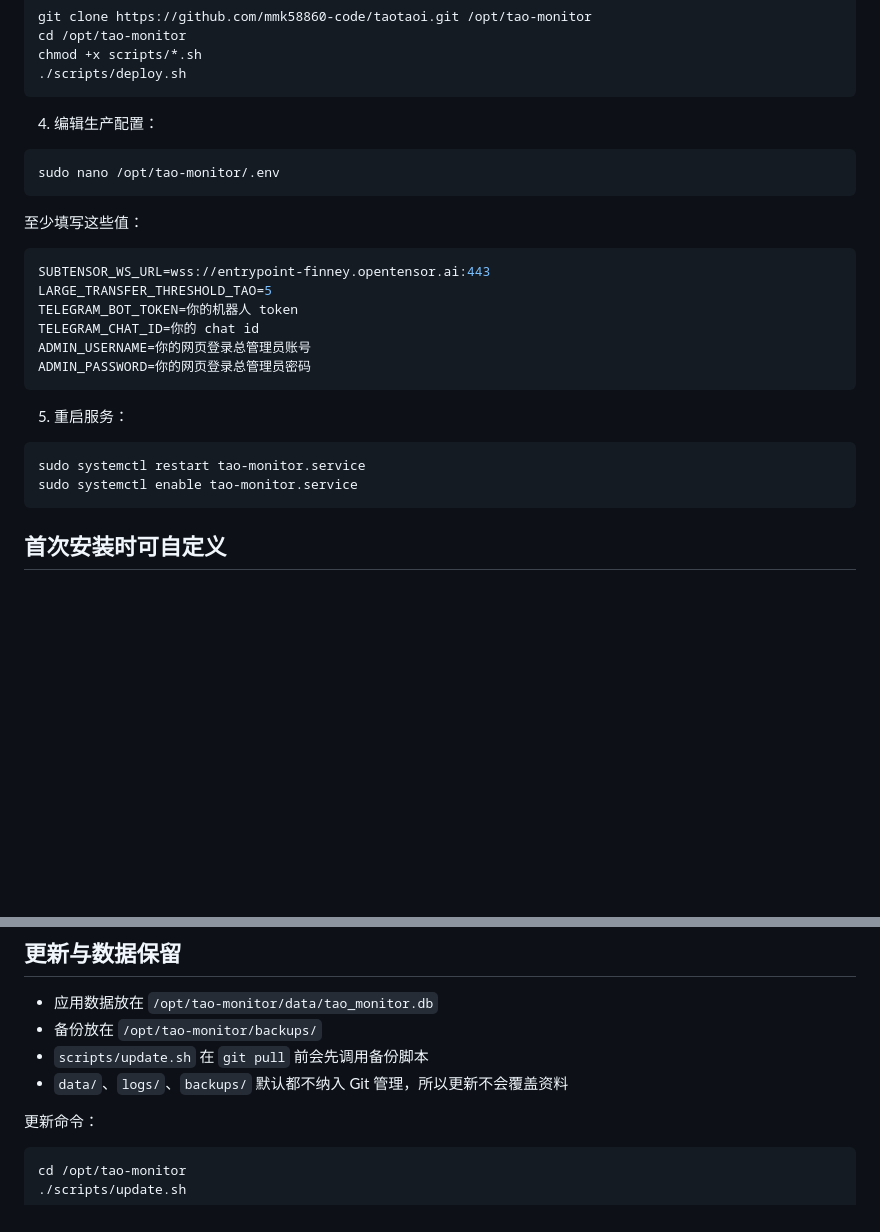
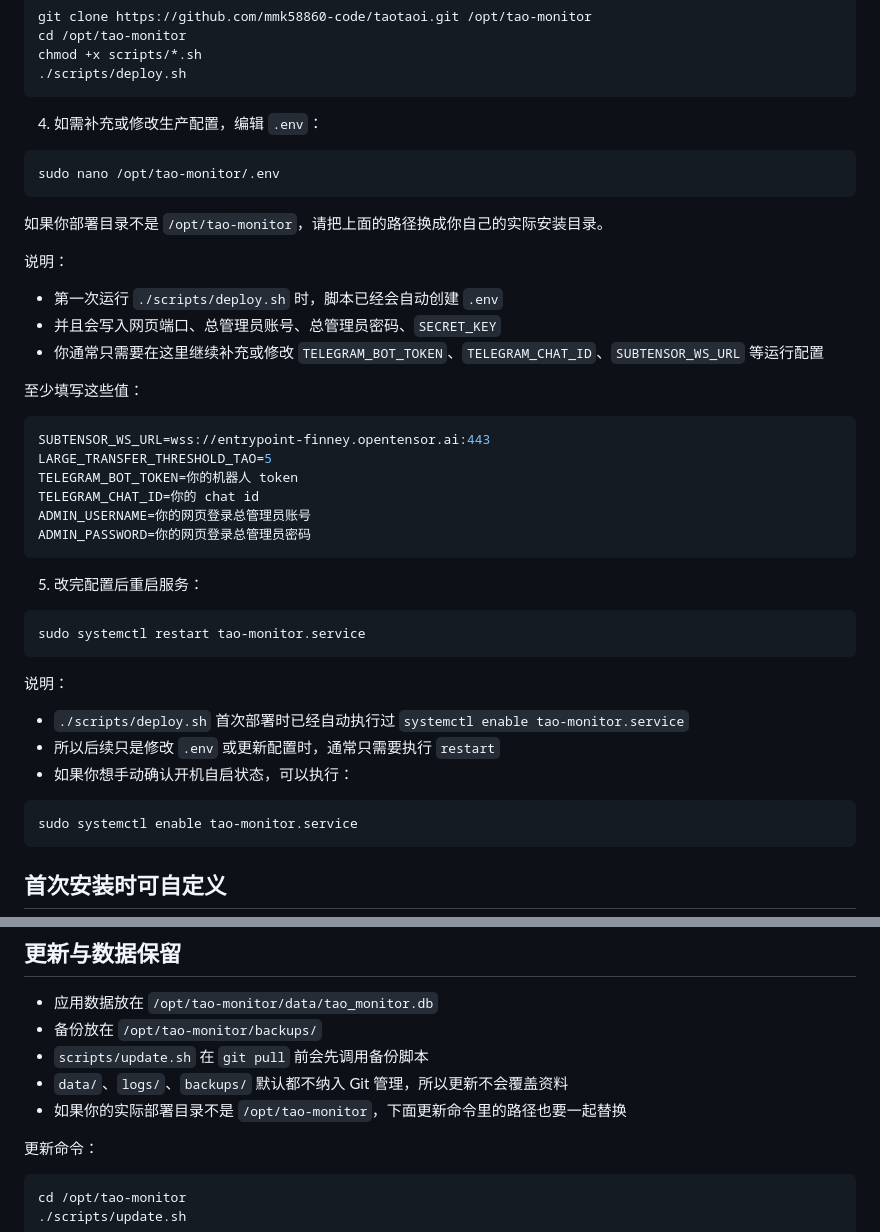
Before and after one commit to mmk58860-code/taotaoi, a Markdown page: README.md, 2 parts joined by grey strips. GitHub-like rendering; blank space fills up the shorter version.

Commit message:
docs: clarify deployment and restart steps

````diff
--- a/README.md
+++ b/README.md
@@ -66,11 +66,19 @@ chmod +x scripts/*.sh
 ./scripts/deploy.sh
 ```
 
-4. 编辑生产配置：
+4. 如需补充或修改生产配置，编辑 `.env`：
 
 ```bash
 sudo nano /opt/tao-monitor/.env
 ```
+
+如果你部署目录不是 `/opt/tao-monitor`，请把上面的路径换成你自己的实际安装目录。
+
+说明：
+
+- 第一次运行 `./scripts/deploy.sh` 时，脚本已经会自动创建 `.env`
+- 并且会写入网页端口、总管理员账号、总管理员密码、`SECRET_KEY`
+- 你通常只需要在这里继续补充或修改 `TELEGRAM_BOT_TOKEN`、`TELEGRAM_CHAT_ID`、`SUBTENSOR_WS_URL` 等运行配置
 
 至少填写这些值：
 
@@ -83,10 +91,19 @@ ADMIN_USERNAME=你的网页登录总管理员账号
 ADMIN_PASSWORD=你的网页登录总管理员密码
 ```
 
-5. 重启服务：
+5. 改完配置后重启服务：
 
 ```bash
 sudo systemctl restart tao-monitor.service
+```
+
+说明：
+
+- `./scripts/deploy.sh` 首次部署时已经自动执行过 `systemctl enable tao-monitor.service`
+- 所以后续只是修改 `.env` 或更新配置时，通常只需要执行 `restart`
+- 如果你想手动确认开机自启状态，可以执行：
+
+```bash
 sudo systemctl enable tao-monitor.service
 ```
 
@@ -107,6 +124,7 @@ sudo systemctl enable tao-monitor.service
 - 备份放在 `/opt/tao-monitor/backups/`
 - `scripts/update.sh` 在 `git pull` 前会先调用备份脚本
 - `data/`、`logs/`、`backups/` 默认都不纳入 Git 管理，所以更新不会覆盖资料
+- 如果你的实际部署目录不是 `/opt/tao-monitor`，下面更新命令里的路径也要一起替换
 
 更新命令：
 
````
